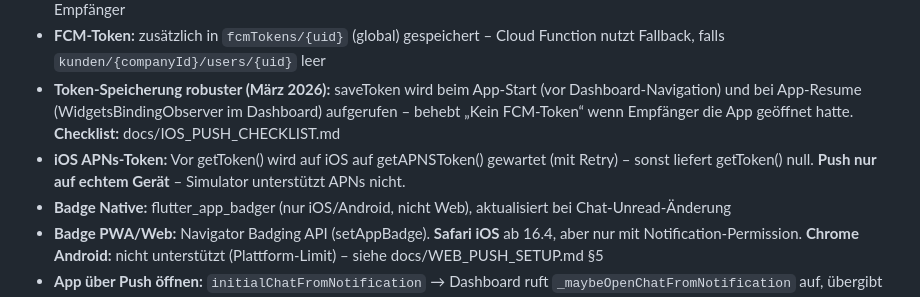
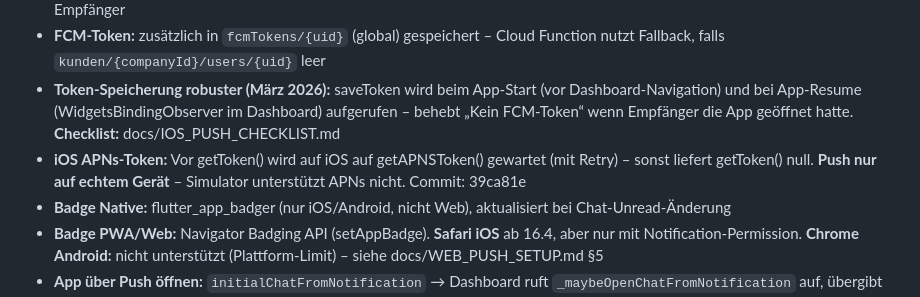
Before and after one commit to Grobi112/RettBase, a Markdown page: app/Kontext/ERINNERUNGEN.md, the part around the change. Drawn GitHub-style.

Commit message:
ERINNERUNGEN: Commit 39ca81e zu APNs-Token referenziert
Made-with: Cursor

```diff
--- a/app/Kontext/ERINNERUNGEN.md
+++ b/app/Kontext/ERINNERUNGEN.md
@@ -104,7 +104,7 @@
 - **Cloud Functions:** `onNewChatMessage` (neue Nachricht), `onNewGroupChat` (zur Gruppe hinzugefügt) – senden FCM an Empfänger
 - **FCM-Token:** zusätzlich in `fcmTokens/{uid}` (global) gespeichert – Cloud Function nutzt Fallback, falls `kunden/{companyId}/users/{uid}` leer
 - **Token-Speicherung robuster (März 2026):** saveToken wird beim App-Start (vor Dashboard-Navigation) und bei App-Resume (WidgetsBindingObserver im Dashboard) aufgerufen – behebt „Kein FCM-Token“ wenn Empfänger die App geöffnet hatte. **Checklist:** docs/IOS_PUSH_CHECKLIST.md
-- **iOS APNs-Token:** Vor getToken() wird auf iOS auf getAPNSToken() gewartet (mit Retry) – sonst liefert getToken() null. **Push nur auf echtem Gerät** – Simulator unterstützt APNs nicht.
+- **iOS APNs-Token:** Vor getToken() wird auf iOS auf getAPNSToken() gewartet (mit Retry) – sonst liefert getToken() null. **Push nur auf echtem Gerät** – Simulator unterstützt APNs nicht. Commit: 39ca81e
 - **Badge Native:** flutter_app_badger (nur iOS/Android, nicht Web), aktualisiert bei Chat-Unread-Änderung
 - **Badge PWA/Web:** Navigator Badging API (setAppBadge). **Safari iOS** ab 16.4, aber nur mit Notification-Permission. **Chrome Android:** nicht unterstützt (Plattform-Limit) – siehe docs/WEB_PUSH_SETUP.md §5
 - **App über Push öffnen:** `initialChatFromNotification` → Dashboard ruft `_maybeOpenChatFromNotification` auf, übergibt `initialChatId` an ChatScreen
```
